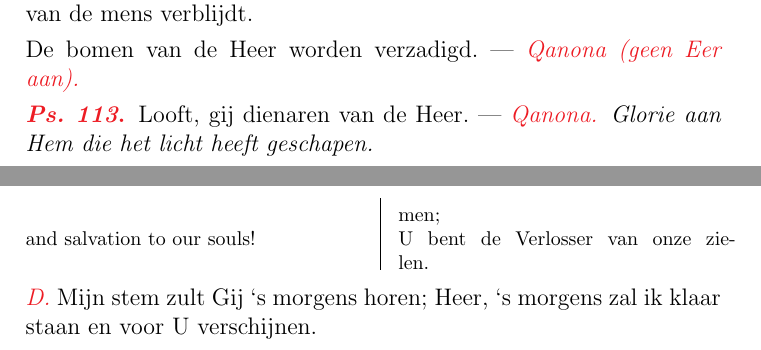
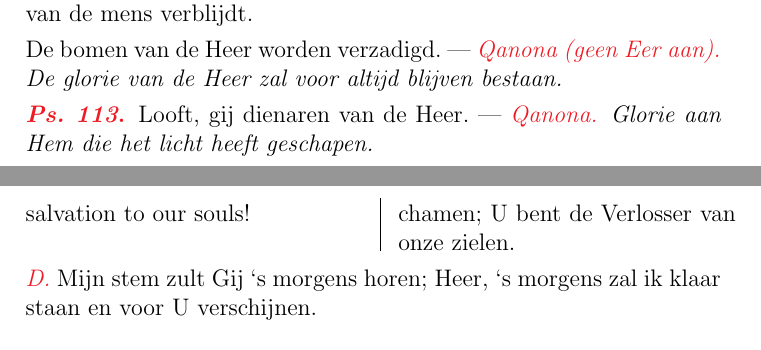
Before and after one commit to swils/syro-malabar-divine-office, a LaTeX document (latex/nl-sapra-weekdays.tex): two parts of pages 4 and 8 of 35, joined at a grey line, cut so that both start at the same text. Compiled offline with pdfLaTeX.

Commit message:
Somehow still missed this Ps 104 qanona.

```diff
--- a/latex/nl-sapra-weekdays.tex
+++ b/latex/nl-sapra-weekdays.tex
@@ -133,7 +133,7 @@
 
   Opdat hij uit de aarde brood zal verwekken,~\sep\ en wijn, die het hart van de mens verblijdt.
 
-  De bomen van de Heer worden verzadigd.~--- \liturgicalhint{Qanona (geen Eer aan).}
+  De bomen van de Heer worden verzadigd.~--- \liturgicalhint{Qanona (geen Eer aan).} \emph{De glorie van de Heer zal voor altijd blijven bestaan.}
 \end{halfparskip}
 
 \begin{halfparskip}
@@ -257,5 +257,5 @@
 \markedsection{Laku Mara}
 
 \begin{doublecols}
-  \textsizex
+  \englishl \rr~You, Lord of all, we worship You; Jesus Christ, we exalt You; You give life to our bodies; and salvation to our souls!
 
@@ -274,6 +262,4 @@
-  \englishl and salvation to our souls!
-
-  \dutchc{1} U bent de Verlosser van onze zielen.
+  \dutchc{1} \rr~U, Heer van alles prijzen wij; U, Jezus Christus loven wij; U bent de Levendmaker van onze lichamen; U bent de Verlosser van onze zielen.
 \end{doublecols}
 
 \begin{halfparskip}
```
Also changed, not shown: latex/nl-sapra-weekdays.tex (12 more changed lines).
